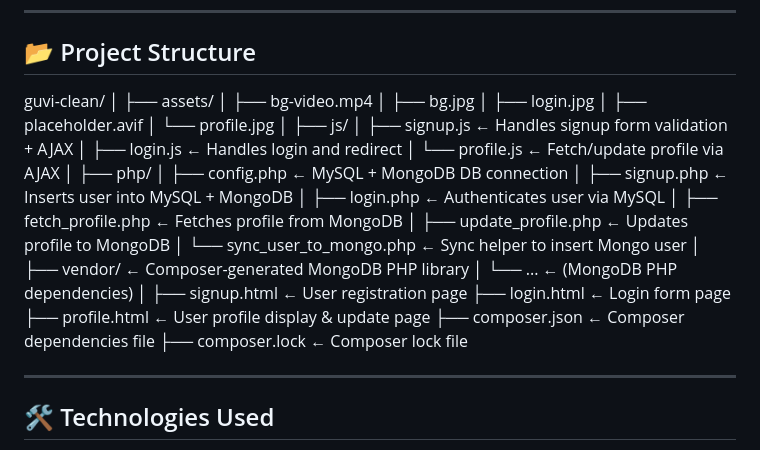
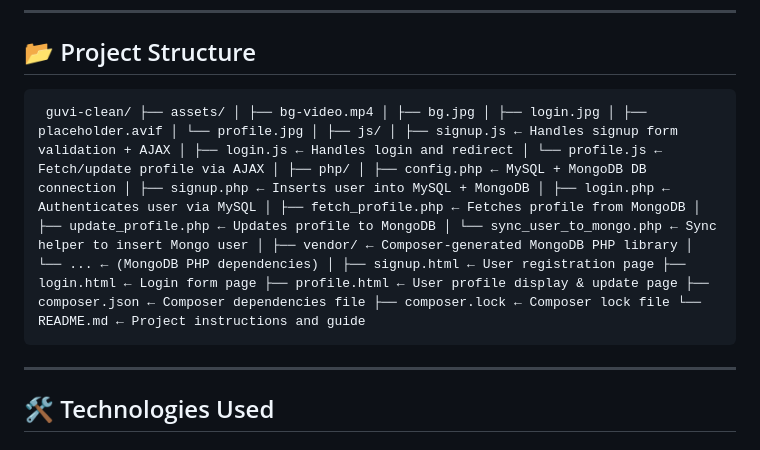
Before and after one commit to saig1610/guvi-internship-project, a Markdown page: README.md, the part around the change. Drawn GitHub-style.

```diff
--- a/README.md
+++ b/README.md
@@ -26,37 +26,7 @@ This project was developed as part of the **GUVI Web Developer Internship** task
 
 ## 📂 Project Structure
 
-guvi-clean/
-│
-├── assets/
-│   ├── bg-video.mp4
-│   ├── bg.jpg
-│   ├── login.jpg
-│   ├── placeholder.avif
-│   └── profile.jpg
-│
-├── js/
-│   ├── signup.js           ← Handles signup form validation + AJAX
-│   ├── login.js            ← Handles login and redirect
-│   └── profile.js          ← Fetch/update profile via AJAX
-│
-├── php/
-│   ├── config.php              ← MySQL + MongoDB DB connection
-│   ├── signup.php              ← Inserts user into MySQL + MongoDB
-│   ├── login.php               ← Authenticates user via MySQL
-│   ├── fetch_profile.php       ← Fetches profile from MongoDB
-│   ├── update_profile.php      ← Updates profile to MongoDB
-│   └── sync_user_to_mongo.php  ← Sync helper to insert Mongo user
-│
-├── vendor/                  ← Composer-generated MongoDB PHP library
-│   └── ...                  ← (MongoDB PHP dependencies)
-│
-├── signup.html              ← User registration page
-├── login.html               ← Login form page
-├── profile.html             ← User profile display & update page
-├── composer.json            ← Composer dependencies file
-├── composer.lock            ← Composer lock file
-
+<pre> guvi-clean/ ├── assets/ │ ├── bg-video.mp4 │ ├── bg.jpg │ ├── login.jpg │ ├── placeholder.avif │ └── profile.jpg │ ├── js/ │ ├── signup.js ← Handles signup form validation + AJAX │ ├── login.js ← Handles login and redirect │ └── profile.js ← Fetch/update profile via AJAX │ ├── php/ │ ├── config.php ← MySQL + MongoDB DB connection │ ├── signup.php ← Inserts user into MySQL + MongoDB │ ├── login.php ← Authenticates user via MySQL │ ├── fetch_profile.php ← Fetches profile from MongoDB │ ├── update_profile.php ← Updates profile to MongoDB │ └── sync_user_to_mongo.php ← Sync helper to insert Mongo user │ ├── vendor/ ← Composer-generated MongoDB PHP library │ └── ... ← (MongoDB PHP dependencies) │ ├── signup.html ← User registration page ├── login.html ← Login form page ├── profile.html ← User profile display & update page ├── composer.json ← Composer dependencies file ├── composer.lock ← Composer lock file └── README.md ← Project instructions and guide </pre>
 ---
 
 ## 🛠️ Technologies Used
```
